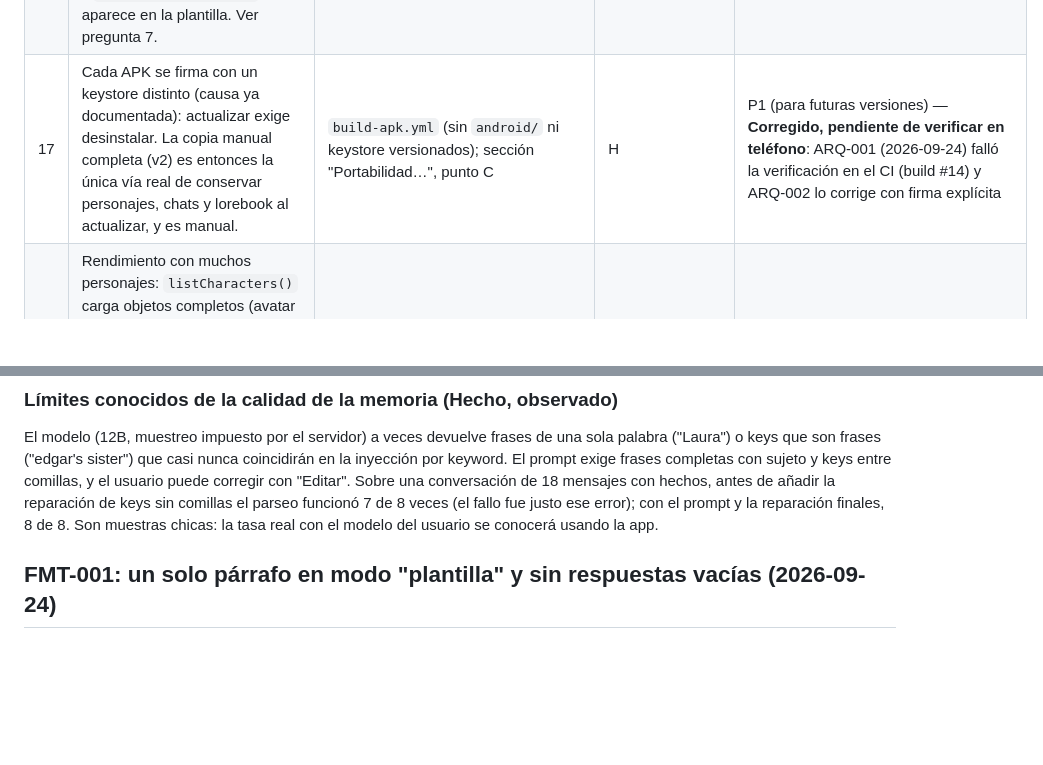
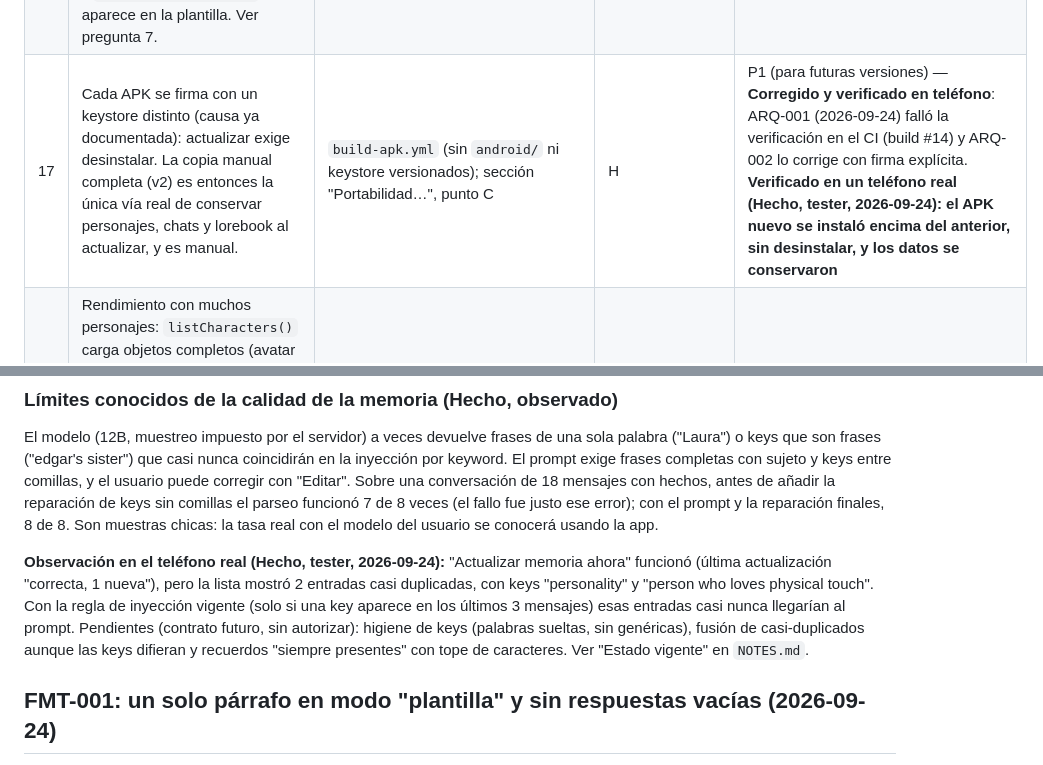
Before and after one commit to stvedgar-design/companion, a Markdown page: docs/HISTORIAL.md, 2 parts joined by grey strips. Drawn GitHub-style; blank space fills up the shorter version.

```diff
--- a/docs/HISTORIAL.md
+++ b/docs/HISTORIAL.md
@@ -1030,7 +1030,7 @@ sin un APK real u otro entorno). Severidad P0 (pérdida de datos clara) a P3.
 | 14 | `saveCharacterLorebook` y `saveCharacterBackground` releen el personaje al guardar, así que la extracción larga NO pisa avatar ni fondo. Lo que queda pisable es lo contrario: `onCycleAvatarMode` y `onChangeAvatar` guardan el objeto entero en memoria; la copia en memoria se refresca al terminar la extracción del mismo chat, por lo que no encontré un camino realista, solo una ventana de milisegundos. Con "editar lorebook a mano" (MEM-001) este patrón de reemplazo total sí pasará a ser un riesgo real. | `state.js: saveCharacterLorebook`, `saveCharacterBackground`; `ui/chat.js: maybeUpdateLorebook`, `onCycleAvatarMode`, `onChangeAvatar` | H / I | P3 (hoy) — **MITIGADO parcialmente por MEM-001 v2**: las ediciones manuales y la extracción releen el lorebook justo antes de guardar y `saveCharacterLorebook` solo toca los campos de lorebook; `character` en memoria se refresca tras cada guardado. `onCycleAvatarMode`/`onChangeAvatar` siguen guardando el objeto entero (sin cambio). |
 | 15 | Datos personales en texto plano fuera del almacenamiento privado: ver pregunta 8. La copia manual incluye `pinSalt`/`pinHash`; el PIN (≥4 dígitos, sin máximo) usa SHA-256 con sal y una sola pasada, así que un PIN corto se rompe por fuerza bruta. El PIN es un bloqueo de pantalla: los datos de IndexedDB no están cifrados. | `state.js: exportBackup`; `lock.js: hashPin`; `platform.js` | H | P2 |
 | 16 | Proyecto Android: `allowBackup="true"` (plantilla de Capacitor), sin `debuggable` explícito (el APK de `assembleDebug` es depurable), y `usesCleartextTraffic` no aparece en la plantilla. Ver pregunta 7. | plantilla oficial de Capacitor 6.x; `build-apk.yml`; `capacitor.config.json` | H (plantilla) / I (APK generado) / S (Auto Backup real) | P2 |
-| 17 | Cada APK se firma con un keystore distinto (causa ya documentada): actualizar exige desinstalar. La copia manual completa (v2) es entonces la única vía real de conservar personajes, chats y lorebook al actualizar, y es manual. | `build-apk.yml` (sin `android/` ni keystore versionados); sección "Portabilidad…", punto C | H | P1 (para futuras versiones) — **Corregido, pendiente de verificar en teléfono**: ARQ-001 (2026-09-24) falló la verificación en el CI (build #14) y ARQ-002 lo corrige con firma explícita |
+| 17 | Cada APK se firma con un keystore distinto (causa ya documentada): actualizar exige desinstalar. La copia manual completa (v2) es entonces la única vía real de conservar personajes, chats y lorebook al actualizar, y es manual. | `build-apk.yml` (sin `android/` ni keystore versionados); sección "Portabilidad…", punto C | H | P1 (para futuras versiones) — **Corregido y verificado en teléfono**: ARQ-001 (2026-09-24) falló la verificación en el CI (build #14) y ARQ-002 lo corrige con firma explícita. **Verificado en un teléfono real (Hecho, tester, 2026-09-24): el APK nuevo se instaló encima del anterior, sin desinstalar, y los datos se conservaron** |
 | 18 | Rendimiento con muchos personajes: `listCharacters()` carga objetos completos (avatar y fondo incluidos) y se llama dos veces al arrancar (`migrateLegacyChats` en `main.js`, luego el hub); además `buildLastPreviews` hace un `getAll('chatMeta')` por personaje. Ver pregunta 10. | `state.js: listCharacters`; `main.js: boot`; `ui/home.js: show`, `buildLastPreviews` | H | P2 |
 | 19 | `Character.updated` no se mantiene nunca después de importar; `listCharacters()` ordena por él, así que el hub ordena por fecha de importación y no por actividad. No es pérdida de datos. | `cards/import.js`; `state.js: listCharacters`, `saveChatMessages` | H | P3 |
 | 20 | Repositorio público: sin secretos ni archivos personales. Tres detalles menores (P3) y ausencia de `.gitignore`. Ver pregunta 1. | escaneo de `git rev-list --all` | H | P3 |
@@ -1535,6 +1535,15 @@ sin comillas el parseo funcionó 7 de 8 veces (el fallo fue justo ese error); co
 el prompt y la reparación finales, 8 de 8. Son muestras chicas: la tasa real con
 el modelo del usuario se conocerá usando la app.
 
+**Observación en el teléfono real (Hecho, tester, 2026-09-24):** "Actualizar memoria
+ahora" funcionó (última actualización "correcta, 1 nueva"), pero la lista mostró 2
+entradas casi duplicadas, con keys "personality" y "person who loves physical
+touch". Con la regla de inyección vigente (solo si una key aparece en los últimos 3
+mensajes) esas entradas casi nunca llegarían al prompt. Pendientes (contrato futuro,
+sin autorizar): higiene de keys (palabras sueltas, sin genéricas), fusión de
+casi-duplicados aunque las keys difieran y recuerdos "siempre presentes" con tope de
+caracteres. Ver "Estado vigente" en `NOTES.md`.
+
 ## FMT-001: un solo párrafo en modo "plantilla" y sin respuestas vacías (2026-09-24)
 
 **Qué cambió y por qué.** El modo por defecto (`mode:'chat'`, `/v1/chat/completions`)
```
Also changed, not shown: docs/NOTES.md (+33 -10 lines).
